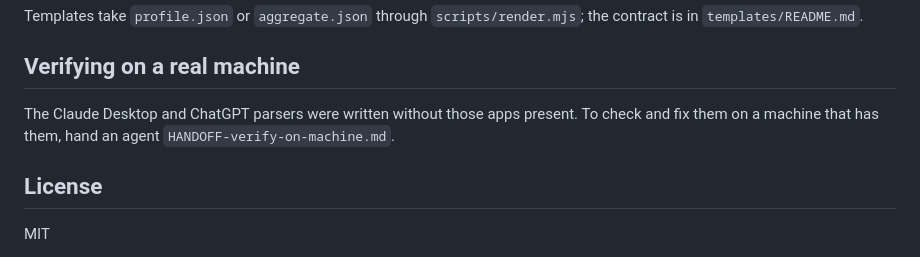
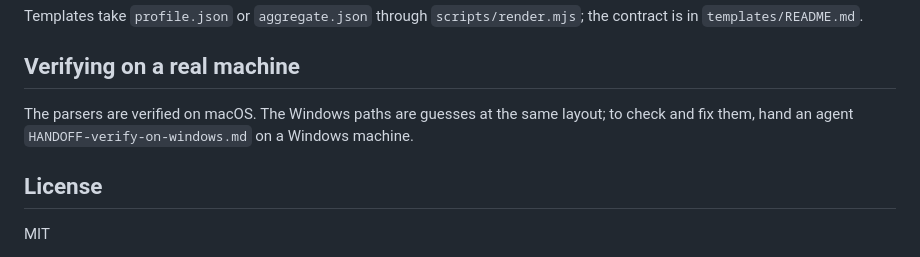
Before and after one commit to mkhalife/how-i-ai, a Markdown page: README.md, the part around the change. Rendered like a GitHub page.

```diff
--- a/README.md
+++ b/README.md
@@ -107,8 +107,8 @@ contract is in `templates/README.md`.
 
 ## Verifying on a real machine
 
-The Claude Desktop and ChatGPT parsers were written without those apps present. To
-check and fix them on a machine that has them, hand an agent `HANDOFF-verify-on-machine.md`.
+The parsers are verified on macOS. The Windows paths are guesses at the same layout; to
+check and fix them, hand an agent `HANDOFF-verify-on-windows.md` on a Windows machine.
 
 ## License
 
```
Also changed, not shown: HANDOFF-verify-on-machine.md (deleted, +0 -161 lines), HANDOFF-verify-on-windows.md (added, +100 -0 lines).
